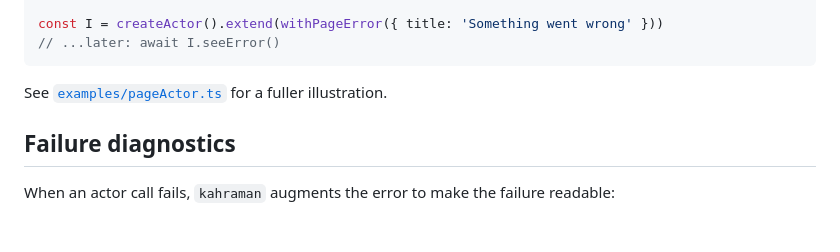
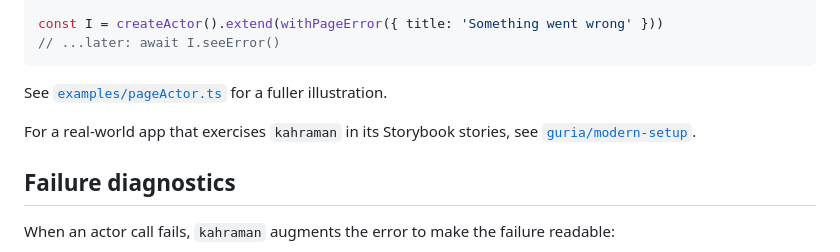
Before and after one commit to apphane-dev/kahraman, a Markdown page: README.md, the part around the change. Drawn GitHub-style; blank space fills up the shorter version.

Commit message:
docs: link guria/modern-setup as a real-world kahraman app
Co-Authored-By: Claude Opus 4.8 <noreply@anthropic.com>

```diff
--- a/README.md
+++ b/README.md
@@ -182,6 +182,9 @@ const I = createActor().extend(withPageError({ title: 'Something went wrong' }))
 
 See [`examples/pageActor.ts`](./examples/pageActor.ts) for a fuller illustration.
 
+For a real-world app that exercises `kahraman` in its Storybook stories, see
+[`guria/modern-setup`](https://github.com/guria/modern-setup).
+
 ## Failure diagnostics
 
 When an actor call fails, `kahraman` augments the error to make the failure
```
